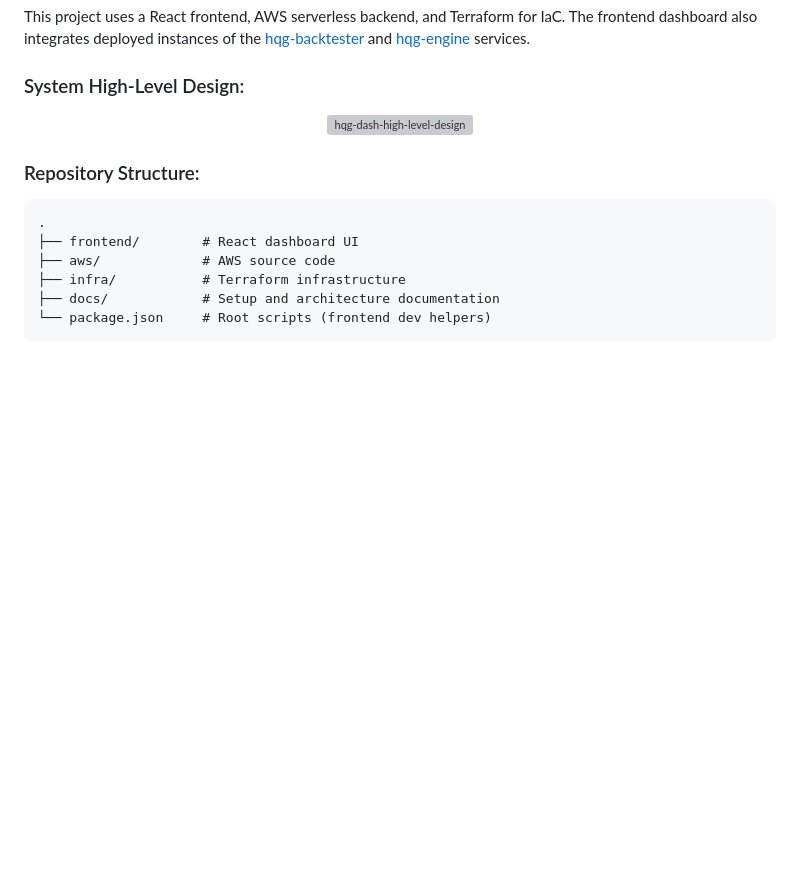
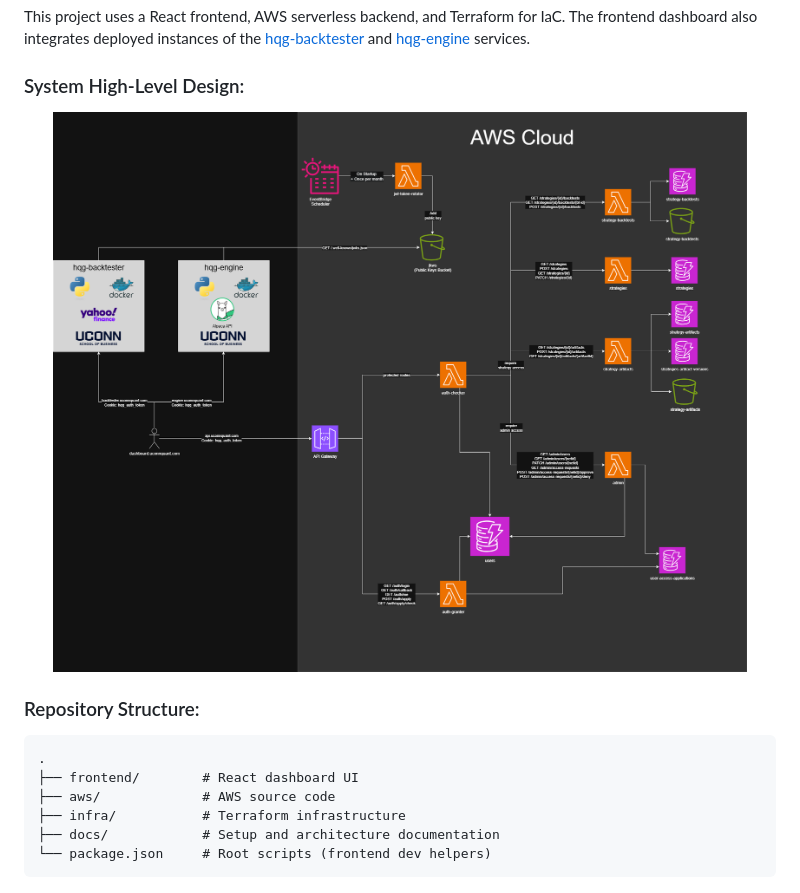
Before and after one commit to Husky-Quantitative-Group/hqg-dashboard, a Markdown page: README.md, the part around the change. Rendered like a GitHub page; pictures changed too: docs/designs/hld-20260208.png (added); blank space fills up the shorter version; grey boxes are pictures that could not be loaded.

Commit message:
docs: high level design

```diff
--- a/README.md
+++ b/README.md
@@ -14,7 +14,7 @@ This project uses a React frontend, AWS serverless backend, and Terraform for Ia
 ### System High-Level Design:
 
 <p align="center">
-  <img height="600" alt="hqg-dash-high-level-design" src="./docs/designs/hld-20260208" />
+  <img alt="hqg-dash-high-level-design" src="./docs/designs/hld-20260208.png" />
 </p>
 
 
```
Also changed, not shown: 1 other file.
